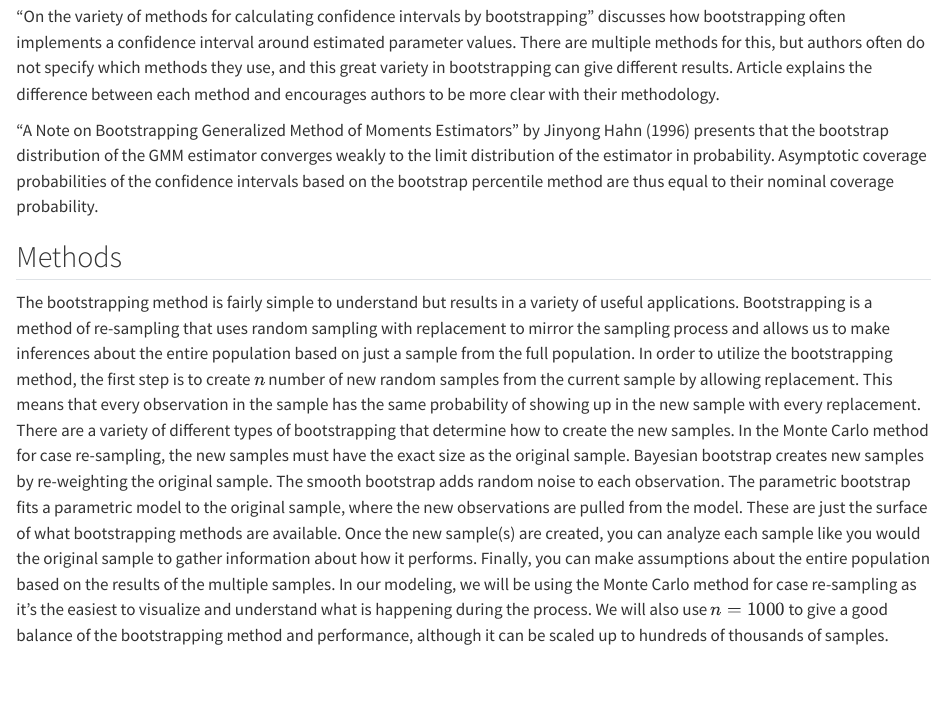
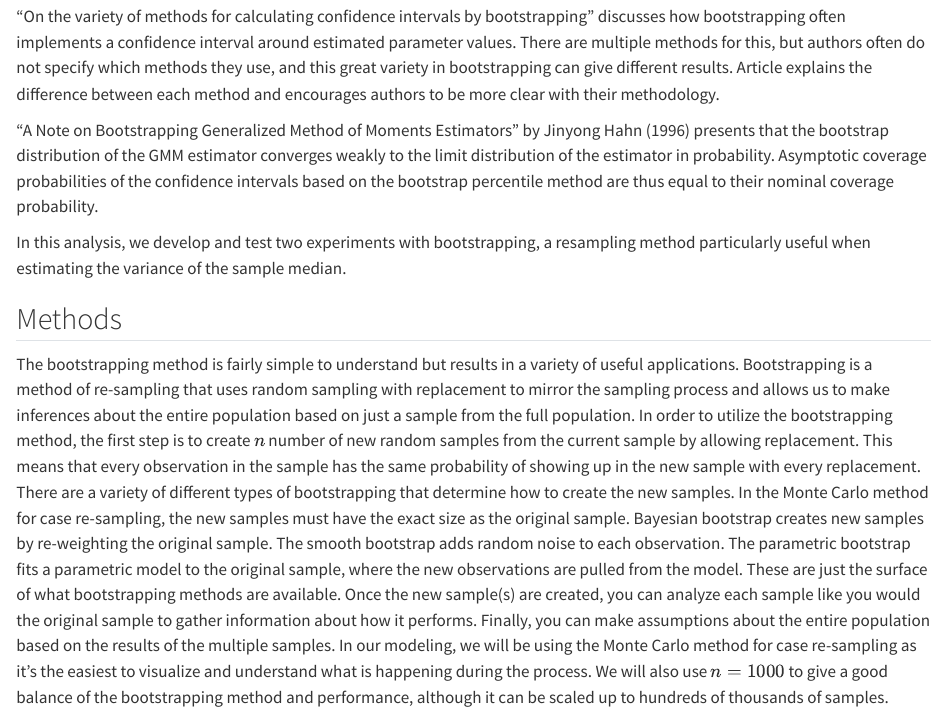
Before and after one commit to jennadufresne/bootstrapping, a Quarto document (Bootstrapping-Group-Report.qmd): the page in a window 1100 px wide, from 2710 px down. Rendered offline with R 4.5, knitr and Pandoc in place of Quarto, with nearby package versions; long lines of code are wrapped.

Commit message:
Update Bootstrapping-Group-Report.qmd

```diff
--- a/Bootstrapping-Group-Report.qmd
+++ b/Bootstrapping-Group-Report.qmd
@@ -51,6 +51,9 @@ the difference between each method and encourages authors to be more clear with
 presents that the bootstrap distribution of the GMM estimator converges weakly to the limit
 distribution of the estimator in probability. Asymptotic coverage probabilities of the confidence
 intervals based on the bootstrap percentile method are thus equal to their nominal coverage probability.
+
+In this analysis, we develop and test two experiments with bootstrapping, a resampling method
+particularly useful when estimating the variance of the sample median.
 
 ## Methods
 
```
